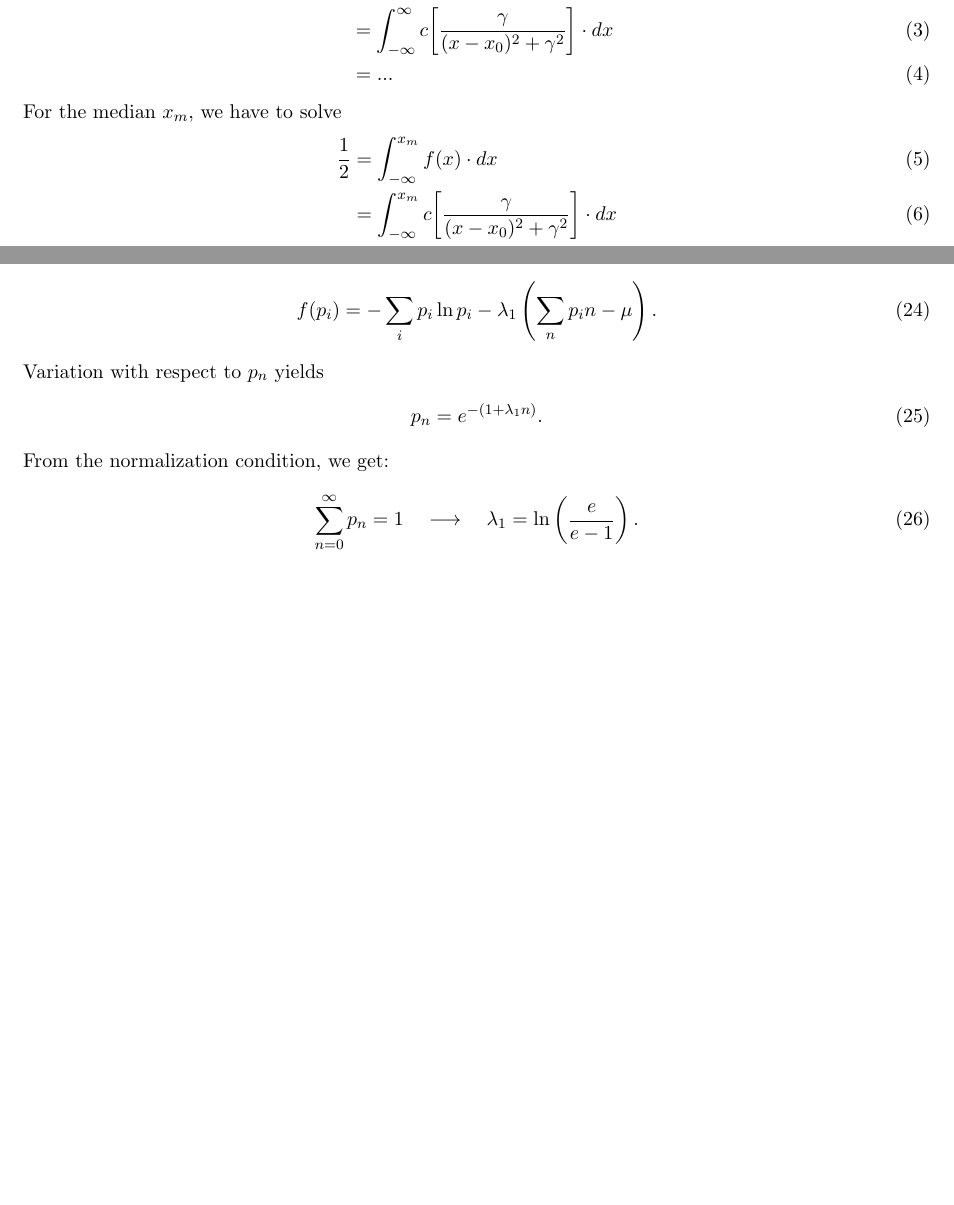
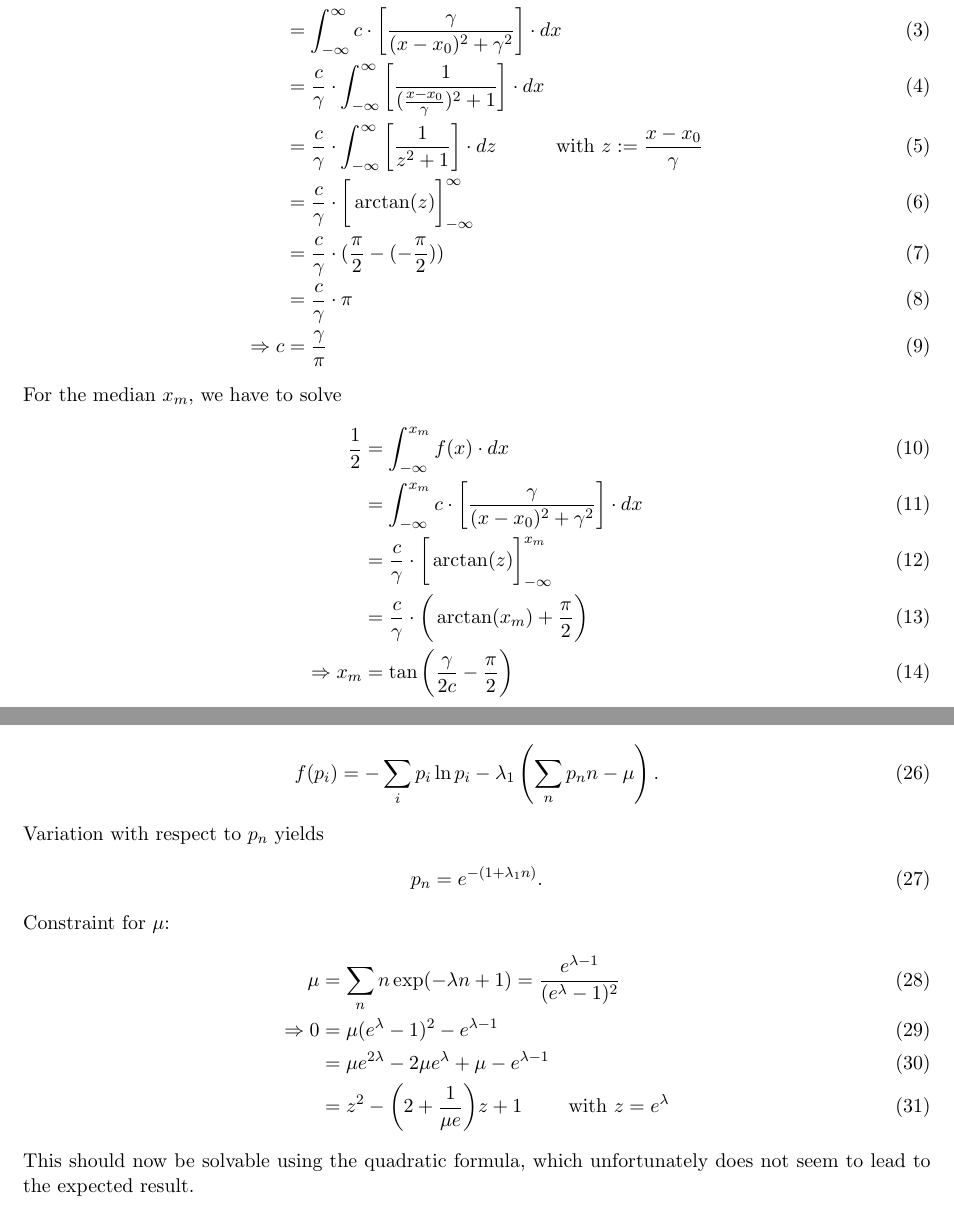
Before and after one commit to vincentmader/statistical_physics, a LaTeX document (03/ex03.tex, which reads 03/task1.tex, 03/task3.tex): two parts of pages 1 and 3 of 3 before the commit and two parts of pages 1 and 5 of 5 after it, joined at a grey line, cut so that both start at the same text, the shorter picture padded with empty space. Compiled offline with pdfLaTeX.

Commit message:
continued on ex03

```diff
--- a/03/task1.tex
+++ b/03/task1.tex
@@ -15,18 +15,31 @@ in physics.
     \begin{align}
         1
         &=\int_{-\infty}^\infty f(x)\cdot dx \\
-        &=\int_{-\infty}^\infty c\bigg[
+        &=\int_{-\infty}^\infty c\cdot\bigg[
             \frac{\gamma}{(x-x_0)^2+\gamma^2}
         \bigg]\cdot dx \\
-        &=...
+        &=\frac{c}{\gamma}\cdot\int_{-\infty}^\infty \bigg[
+            \frac{1}{(\frac{x-x_0}{\gamma})^2+1}
+        \bigg]\cdot dx \\
+        &=\frac{c}{\gamma}\cdot\int_{-\infty}^\infty \bigg[
+            \frac{1}{z^2+1}
+        \bigg]\cdot dz\ \ \ \ \ \ \ \ \
+        \textnormal{with } z:=\frac{x-x_0}{\gamma} \\
+        &=\frac{c}{\gamma}\cdot\bigg[\arctan(z)\bigg]^{\infty}_{-\infty} \\
+        &=\frac{c}{\gamma}\cdot(\frac{\pi}{2}-(-\frac{\pi}{2})) \\
+        &=\frac{c}{\gamma}\cdot\pi \\
+        \Rightarrow c&=\frac{\gamma}{\pi}
     \end{align}
     For the median $x_m$, we have to solve
     \begin{align}
         \frac{1}{2}
         &=\int_{-\infty}^{x_m}f(x)\cdot dx \\
-        &=\int_{-\infty}^{x_m}c\bigg[
+        &=\int_{-\infty}^{x_m}c\cdot\bigg[
             \frac{\gamma}{(x-x_0)^2+\gamma^2}
         \bigg]\cdot dx \\
-        &=...
+        &=\frac{c}{\gamma}\cdot\bigg[\arctan(z)\bigg]^{x_m}_{-\infty} \\
+        &=\frac{c}{\gamma}\cdot\bigg(\arctan(x_m)+\frac{\pi}{2}\bigg) \\
+        \Rightarrow x_m
+        &=\tan\bigg({\frac{\gamma}{2c}-\frac{\pi}{2}}\bigg)
     \end{align}
 
--- a/03/task3.tex
+++ b/03/task3.tex
@@ -34,16 +35,28 @@ p_i = e^{- (1 + \lambda_1 E_i + \lambda_2 N_i)}.
     $\bar{p}_n=\frac{\mu^n}{(1+\mu)^{n+1}}$
 } \ \\
 \\
-
     Now the function would look like this:
     \begin{align}
-f(p_i) = - \sum_i p_i \ln p_i - \lambda_1 \left( \sum_n p_i n - \mu \right).
+    f(p_i)=-\sum_i p_i\ln p_i-\lambda_1\left(\sum_n p_nn-\mu\right).
     \end{align}
     Variation with respect to $p_n$ yields
     \begin{align}
     p_n = e^{- (1 + \lambda_1 n)}.
     \end{align}
-From the normalization condition, we get:
+    % From the normalization condition we get:
+    % \begin{align}
+    % \sum_{n=0}^{\infty} p_n = 1 \ \ \ \longrightarrow \ \ \ \lambda_1 = \ln\left(\frac{e}{e-1}\right).
+    % \end{align}
+    Constraint for $\mu$:
     \begin{align}
-\sum_{n=0}^{\infty} p_n = 1 \ \ \ \longrightarrow \ \ \ \lambda_1 = \ln\left(\frac{e}{e-1}\right).
+        \mu
+        &=\sum_n n\exp(-\lambda n+1)
+        =\frac{e^{\lambda-1}}{(e^{\lambda}-1)^2} \\
+        \Rightarrow 0
+        &=\mu(e^\lambda-1)^2-e^{\lambda-1} \\
+        &=\mu e^{2\lambda}-2\mu e^\lambda+\mu-e^{\lambda-1} \\
+        &=z^2-\bigg(2+\frac{1}{\mu e}\bigg)z+1\ \ \ \ \ \ \
+        \textnormal{with } z=e^\lambda
     \end{align}
+    This should now be solvable using the quadratic formula, which unfortunately
+    does not seem to lead to the expected result.
```
Also changed, not shown: 03/ex03.tex (+2 -0 lines), 03/task2.tex (+22 -18 lines), 03/ex03.pdf, 03/task1.tex (1 more changed lines), 03/task3.tex (7 more changed lines). Lines whose indentation alone changed are shown as unchanged.
